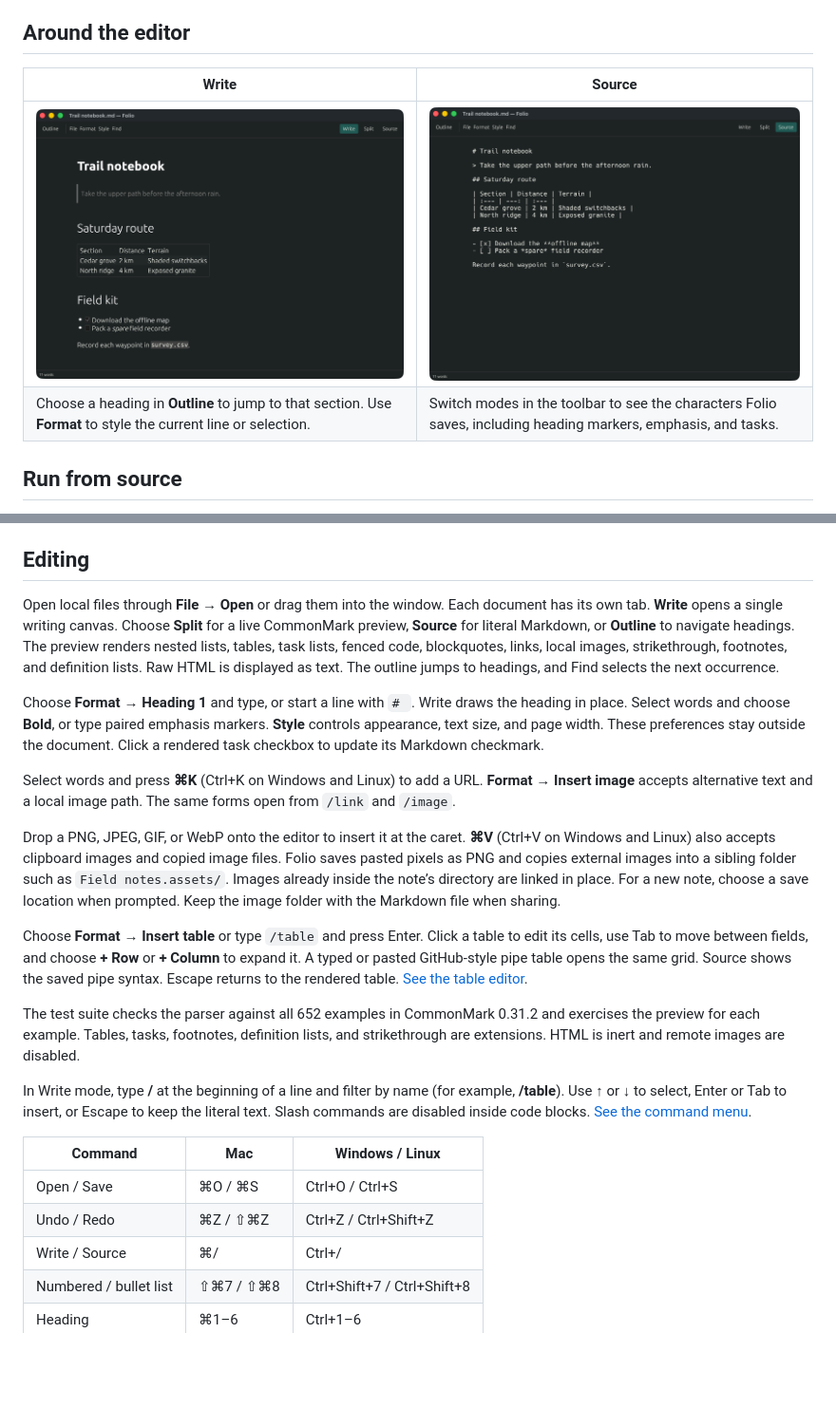
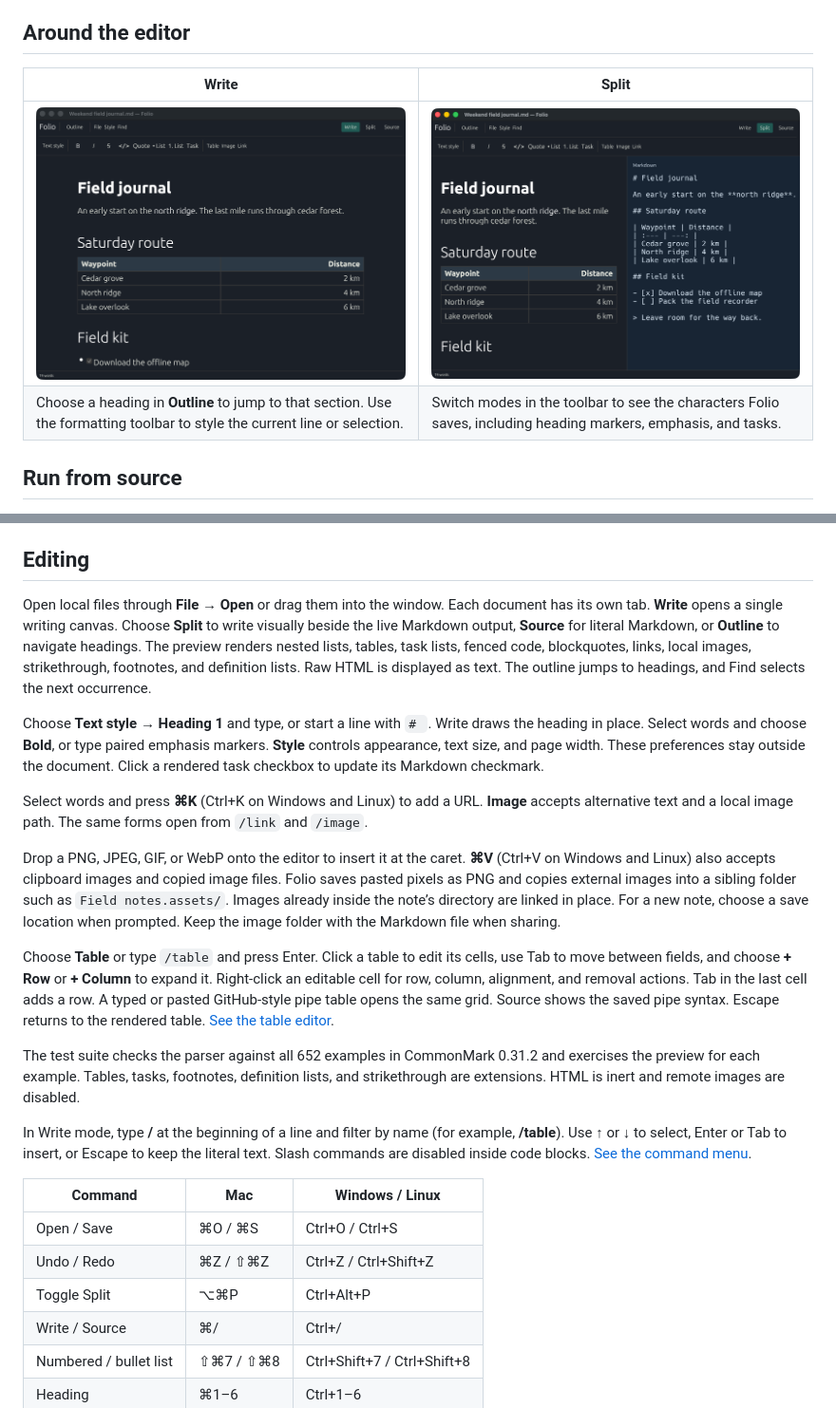
Before and after one commit to alexgtmbot/folio, a Markdown page: README.md, 2 parts joined by grey strips. Shown at 95% size. GitHub-like rendering; pictures changed too: screenshots/visual-editor.png (added), screenshots/visual-split.png (added); blank space fills up the shorter version.

Commit message:
feat(editor): add visual formatting tools and contextual table editing

```diff
--- a/README.md
+++ b/README.md
@@ -10,10 +10,10 @@ Open a file, format it as you write, and save ordinary Markdown. Folio runs in i
 
 ## Around the editor
 
-| Write | Source |
+| Write | Split |
 | --- | --- |
-| [![Write view with the outline and formatted field notes](screenshots/write.png)](screenshots/write.png) | [![Source view showing the same field notes as Markdown](screenshots/source.png)](screenshots/source.png) |
-| Choose a heading in **Outline** to jump to that section. Use **Format** to style the current line or selection. | Switch modes in the toolbar to see the characters Folio saves, including heading markers, emphasis, and tasks. |
+| [![Write view with formatting tools and an aligned route table](screenshots/visual-editor.png)](screenshots/visual-editor.png) | [![Visual editor beside its Markdown output](screenshots/visual-split.png)](screenshots/visual-split.png) |
+| Choose a heading in **Outline** to jump to that section. Use the formatting toolbar to style the current line or selection. | Switch modes in the toolbar to see the characters Folio saves, including heading markers, emphasis, and tasks. |
 
 ## Run from source
 
@@ -27,15 +27,15 @@ From this checkout, run `cargo run --release --locked`. To open an existing docu
 
 ## Editing
 
-Open local files through **File → Open** or drag them into the window. Each document has its own tab. **Write** opens a single writing canvas. Choose **Split** for a live CommonMark preview, **Source** for literal Markdown, or **Outline** to navigate headings. The preview renders nested lists, tables, task lists, fenced code, blockquotes, links, local images, strikethrough, footnotes, and definition lists. Raw HTML is displayed as text. The outline jumps to headings, and Find selects the next occurrence.
+Open local files through **File → Open** or drag them into the window. Each document has its own tab. **Write** opens a single writing canvas. Choose **Split** to write visually beside the live Markdown output, **Source** for literal Markdown, or **Outline** to navigate headings. The preview renders nested lists, tables, task lists, fenced code, blockquotes, links, local images, strikethrough, footnotes, and definition lists. Raw HTML is displayed as text. The outline jumps to headings, and Find selects the next occurrence.
 
-Choose **Format → Heading 1** and type, or start a line with `# `. Write draws the heading in place. Select words and choose **Bold**, or type paired emphasis markers. **Style** controls appearance, text size, and page width. These preferences stay outside the document. Click a rendered task checkbox to update its Markdown checkmark.
+Choose **Text style → Heading 1** and type, or start a line with `# `. Write draws the heading in place. Select words and choose **Bold**, or type paired emphasis markers. **Style** controls appearance, text size, and page width. These preferences stay outside the document. Click a rendered task checkbox to update its Markdown checkmark.
 
-Select words and press **⌘K** (Ctrl+K on Windows and Linux) to add a URL. **Format → Insert image** accepts alternative text and a local image path. The same forms open from `/link` and `/image`.
+Select words and press **⌘K** (Ctrl+K on Windows and Linux) to add a URL. **Image** accepts alternative text and a local image path. The same forms open from `/link` and `/image`.
 
 Drop a PNG, JPEG, GIF, or WebP onto the editor to insert it at the caret. **⌘V** (Ctrl+V on Windows and Linux) also accepts clipboard images and copied image files. Folio saves pasted pixels as PNG and copies external images into a sibling folder such as `Field notes.assets/`. Images already inside the note’s directory are linked in place. For a new note, choose a save location when prompted. Keep the image folder with the Markdown file when sharing.
 
-Choose **Format → Insert table** or type `/table` and press Enter. Click a table to edit its cells, use Tab to move between fields, and choose **+ Row** or **+ Column** to expand it. A typed or pasted GitHub-style pipe table opens the same grid. Source shows the saved pipe syntax. Escape returns to the rendered table. [See the table editor](screenshots/table.png).
+Choose **Table** or type `/table` and press Enter. Click a table to edit its cells, use Tab to move between fields, and choose **+ Row** or **+ Column** to expand it. Right-click an editable cell for row, column, alignment, and removal actions. Tab in the last cell adds a row. A typed or pasted GitHub-style pipe table opens the same grid. Source shows the saved pipe syntax. Escape returns to the rendered table. [See the table editor](screenshots/table.png).
 
 The test suite checks the parser against all 652 examples in CommonMark 0.31.2 and exercises the preview for each example. Tables, tasks, footnotes, definition lists, and strikethrough are extensions. HTML is inert and remote images are disabled.
 
@@ -45,6 +45,7 @@ In Write mode, type **/** at the beginning of a line and filter by name (for exa
 |---|---|---|
 | Open / Save | ⌘O / ⌘S | Ctrl+O / Ctrl+S |
 | Undo / Redo | ⌘Z / ⇧⌘Z | Ctrl+Z / Ctrl+Shift+Z |
+| Toggle Split | ⌥⌘P | Ctrl+Alt+P |
 | Write / Source | ⌘/ | Ctrl+/ |
 | Numbered / bullet list | ⇧⌘7 / ⇧⌘8 | Ctrl+Shift+7 / Ctrl+Shift+8 |
 | Heading | ⌘1–6 | Ctrl+1–6 |
```
Also changed, not shown: 4 other files.
